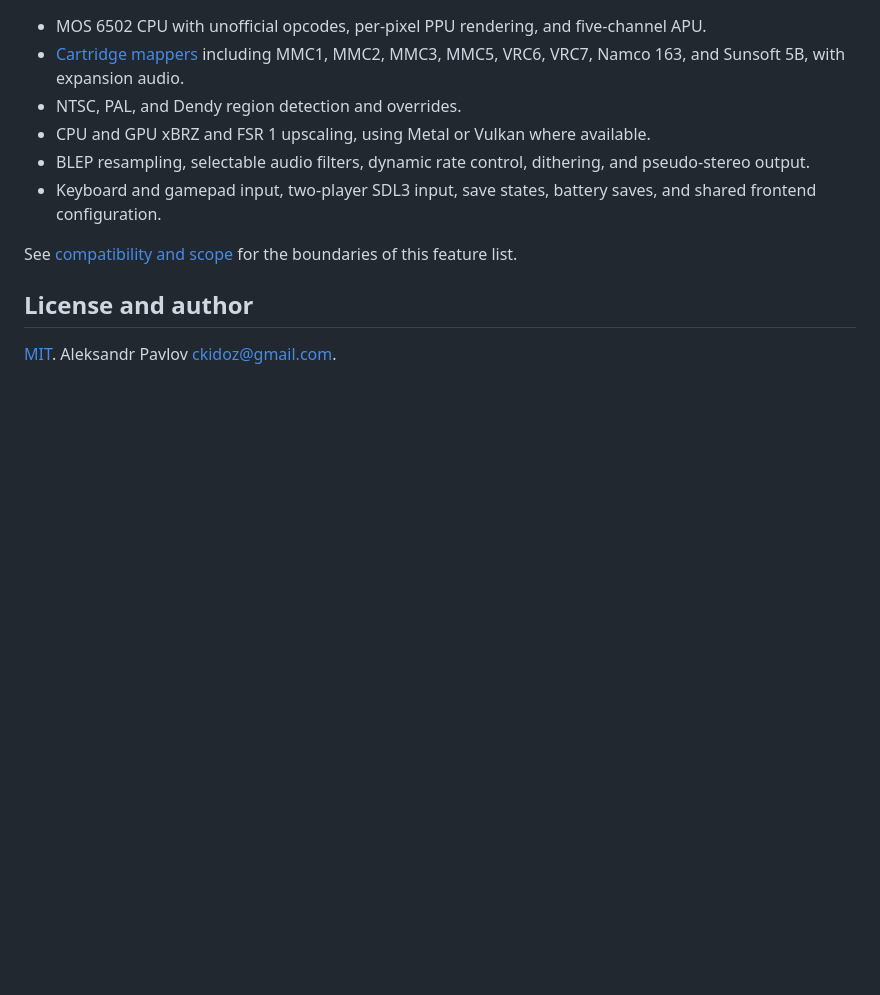
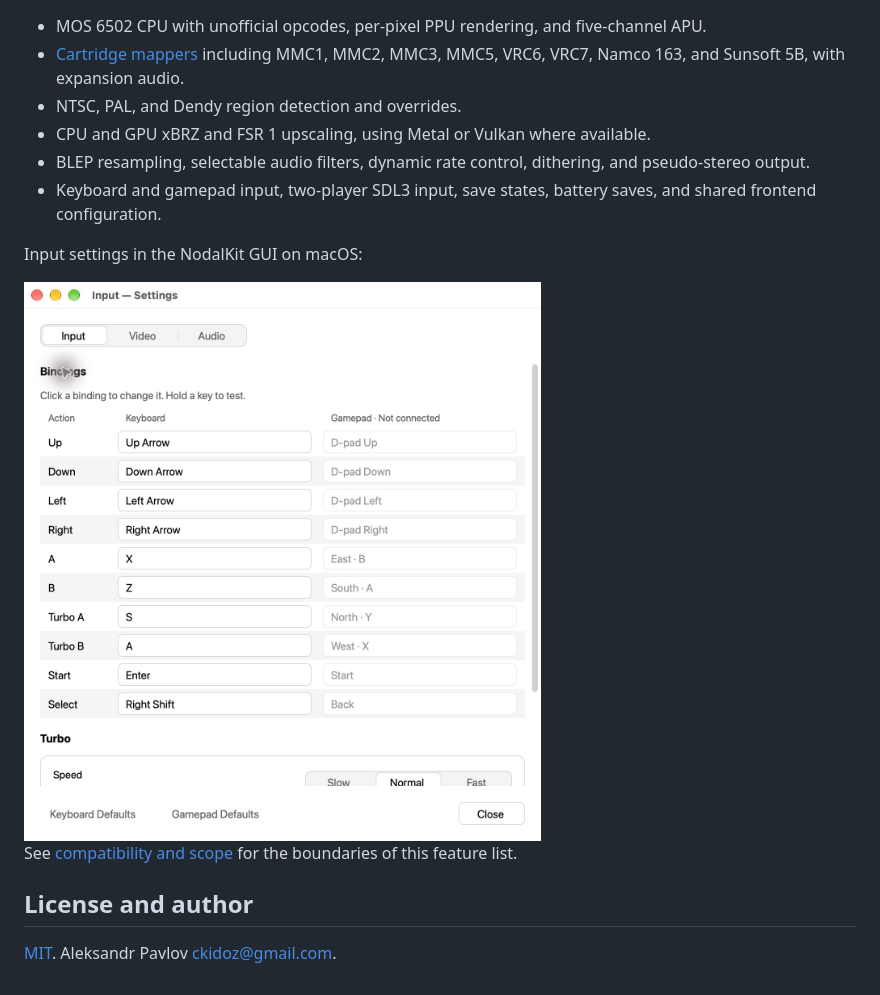
Before and after one commit to kidoz/mapperbus, a Markdown page: README.md, the part around one of its changes. GitHub-like rendering; pictures changed too: docs/screenshots/input-settings.png (added); blank space fills up the shorter version.

Commit message:
Refresh the README screenshots

```diff
--- a/README.md
+++ b/README.md
@@ -57,6 +57,10 @@ for dependencies, platform details, and reconfiguring an existing build.
 - Keyboard and gamepad input, two-player SDL3 input, save states, battery saves,
   and shared frontend configuration.
 
+Input settings in the NodalKit GUI on macOS:
+
+<img alt="Current input settings with keyboard bindings, gamepad mappings, and turbo speed" src="docs/screenshots/input-settings.png" width="640">
+
 See [compatibility and scope](docs/reference/compatibility.md) for the boundaries
 of this feature list.
 
```
Also changed, not shown: other parts of README.md (+1 -1 lines), docs/screenshots/battle-city.png.
